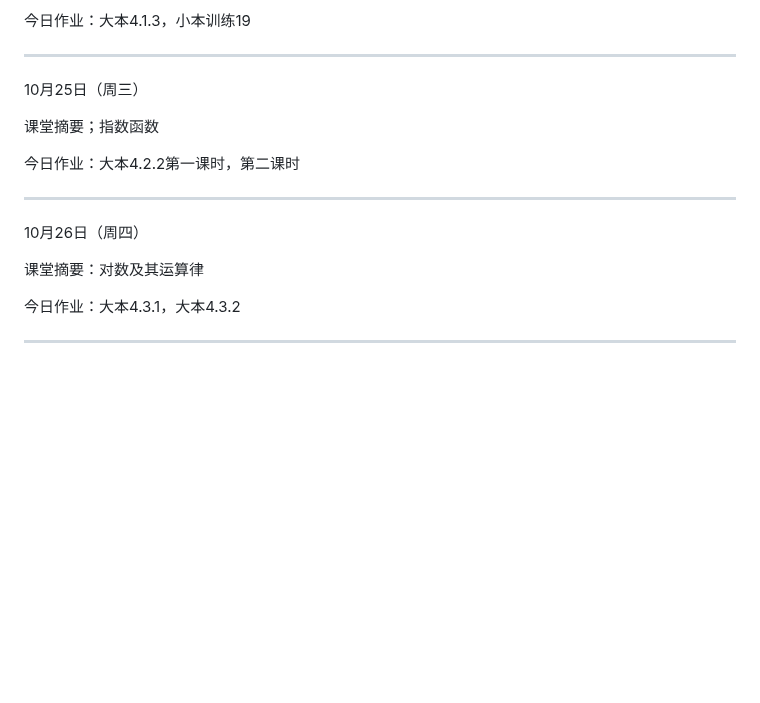
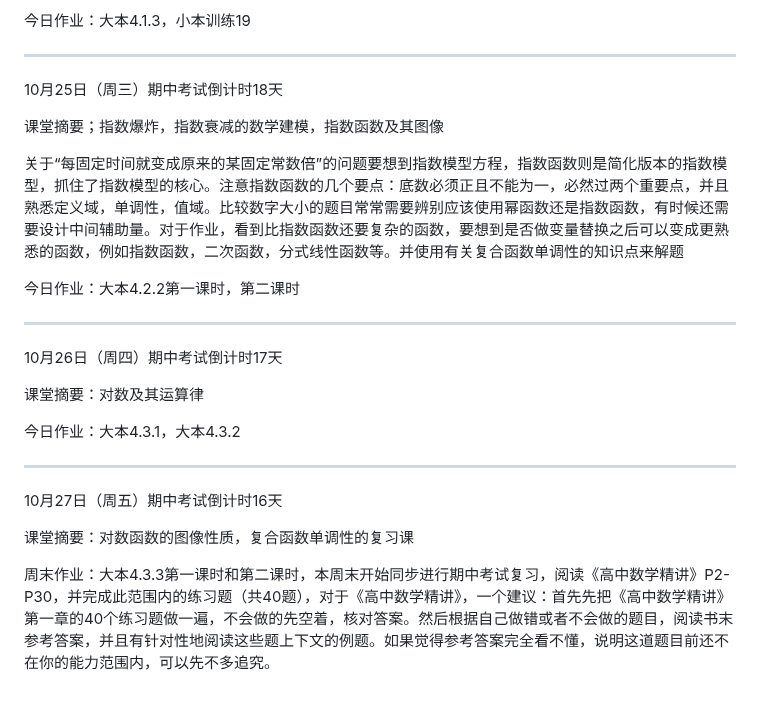
Before and after one commit to QiuSzMS/QiuSzMS.github.io, a Markdown page: 2023-2024.md, the part around the change. Drawn GitHub-style; blank space fills up the shorter version.

```diff
--- a/2023-2024.md
+++ b/2023-2024.md
@@ -371,18 +371,26 @@ Good：代表所有考察点都做对了
 
 ------
 
-10月25日（周三）
+10月25日（周三）期中考试倒计时18天
 
-课堂摘要；指数函数
+课堂摘要；指数爆炸，指数衰减的数学建模，指数函数及其图像
+
+关于“每固定时间就变成原来的某固定常数倍”的问题要想到指数模型方程，指数函数则是简化版本的指数模型，抓住了指数模型的核心。注意指数函数的几个要点：底数必须正且不能为一，必然过两个重要点，并且熟悉定义域，单调性，值域。比较数字大小的题目常常需要辨别应该使用幂函数还是指数函数，有时候还需要设计中间辅助量。对于作业，看到比指数函数还要复杂的函数，要想到是否做变量替换之后可以变成更熟悉的函数，例如指数函数，二次函数，分式线性函数等。并使用有关复合函数单调性的知识点来解题
 
 今日作业：大本4.2.2第一课时，第二课时
 
 ------
 
-10月26日（周四）
+10月26日（周四）期中考试倒计时17天
 
 课堂摘要：对数及其运算律
 
 今日作业：大本4.3.1，大本4.3.2
 
 ------
+
+10月27日（周五）期中考试倒计时16天
+
+课堂摘要：对数函数的图像性质，复合函数单调性的复习课
+
+周末作业：大本4.3.3第一课时和第二课时，本周末开始同步进行期中考试复习，阅读《高中数学精讲》P2-P30，并完成此范围内的练习题（共40题），对于《高中数学精讲》，一个建议：首先先把《高中数学精讲》第一章的40个练习题做一遍，不会做的先空着，核对答案。然后根据自己做错或者不会做的题目，阅读书末参考答案，并且有针对性地阅读这些题上下文的例题。如果觉得参考答案完全看不懂，说明这道题目前还不在你的能力范围内，可以先不多追究。
```
